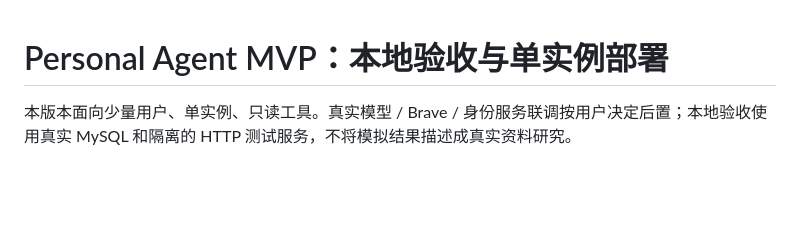
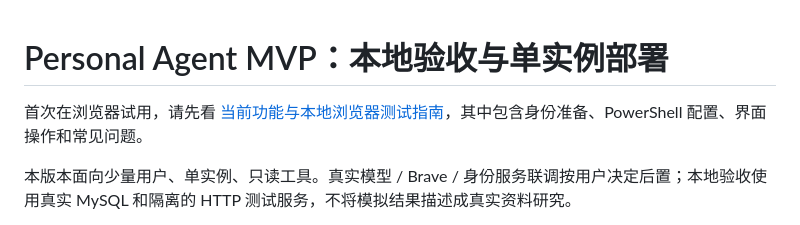
Before and after one commit to bai-feng-yu/ProjectScope, a Markdown page: docs/mvp-deployment.md, the part around the change. GitHub-like rendering; blank space fills up the shorter version.

```diff
--- a/docs/mvp-deployment.md
+++ b/docs/mvp-deployment.md
@@ -1,4 +1,6 @@
 # Personal Agent MVP：本地验收与单实例部署
+
+首次在浏览器试用，请先看 [当前功能与本地浏览器测试指南](local-browser-testing.md)，其中包含身份准备、PowerShell 配置、界面操作和常见问题。
 
 本版本面向少量用户、单实例、只读工具。真实模型 / Brave / 身份服务联调按用户决定后置；本地验收使用真实 MySQL 和隔离的 HTTP 测试服务，不将模拟结果描述成真实资料研究。
 
```
Also changed, not shown: docs/authentication.md (+2 -0 lines), docs/local-browser-testing.md (added, +303 -0 lines).
